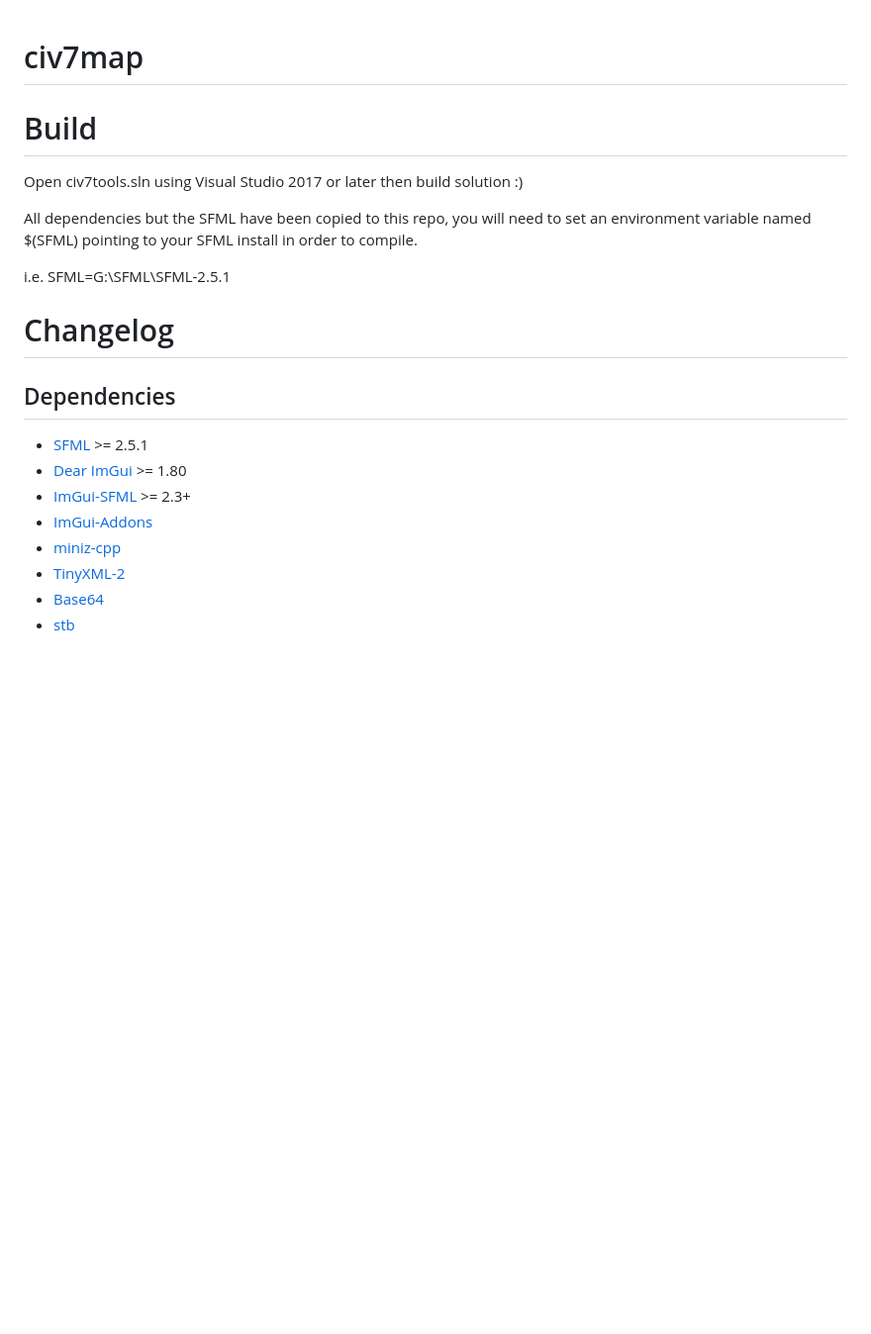
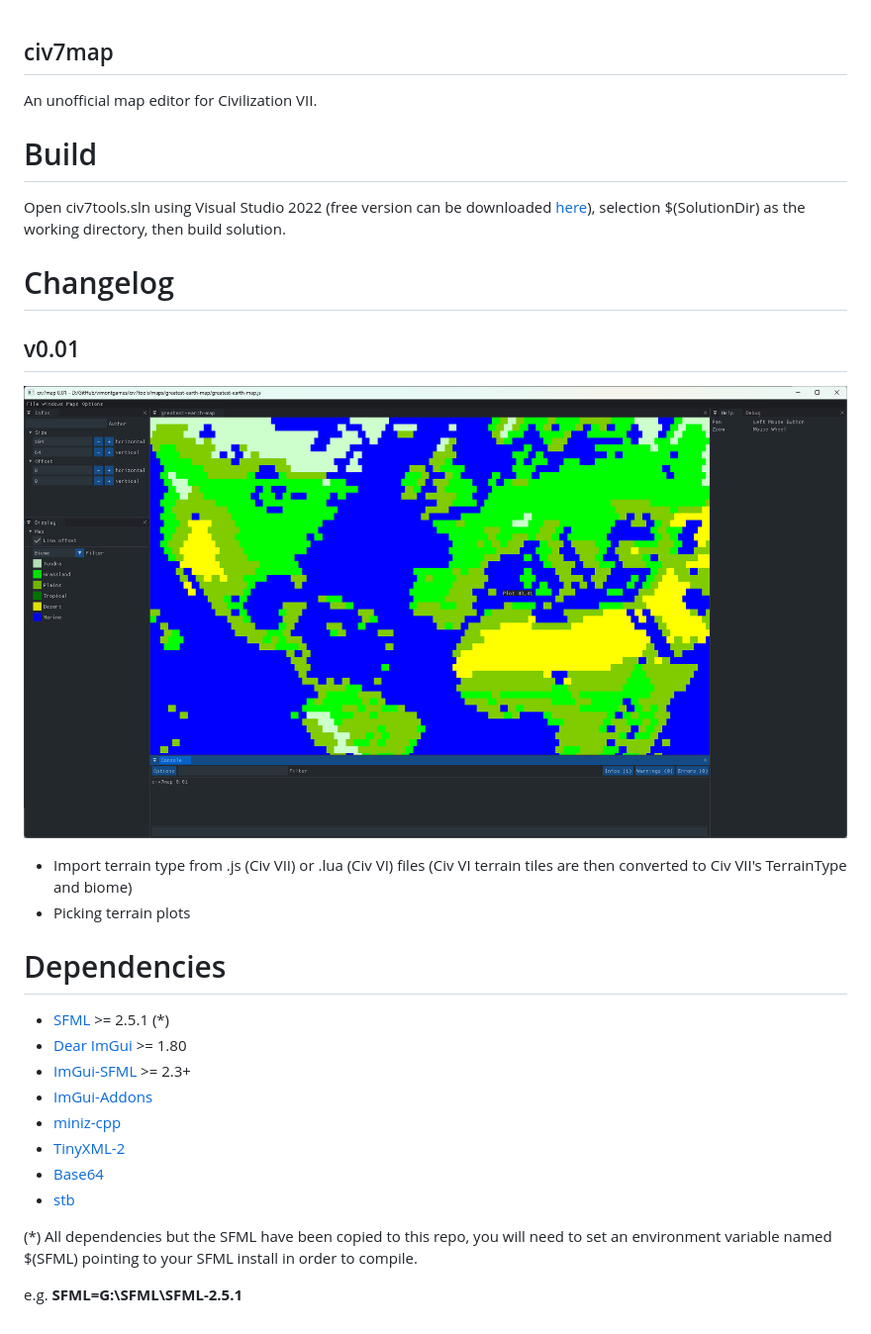
Before and after one commit to vimontgames/civ7tools, a Markdown page: README.md, the part around the change. Shown at 99% size. Rendered like a GitHub page; pictures changed too: doc/img/v0.01.png (added); blank space fills up the shorter version.

```diff
--- a/README.md
+++ b/README.md
@@ -1,20 +1,24 @@
 civ7map
-=======
+-----
+
+An unofficial map editor for Civilization VII.
 
 # Build
-Open civ7tools.sln using Visual Studio 2017 or later then build solution :)
-
-All dependencies but the SFML have been copied to this repo, you will need to set an environment variable named $(SFML) pointing to your SFML install in order to compile.
-
-i.e.
-SFML=G:\SFML\SFML-2.5.1
+Open civ7tools.sln using Visual Studio 2022 (free version can be downloaded [here](https://visualstudio.microsoft.com/downloads/)), selection $(SolutionDir) as the working directory, then build solution.
 
 # Changelog
 
-Dependencies
------
+## v0.01
 
-* [SFML](https://github.com/SFML/SFML) >= 2.5.1
+![Screenshot](doc/img/v0.01.png)
+
+- Import terrain type from .js (Civ VII) or .lua (Civ VI) files (Civ VI terrain tiles are then converted to Civ VII's TerrainType and biome)
+- Picking terrain plots
+
+# Dependencies
+
+
+* [SFML](https://github.com/SFML/SFML) >= 2.5.1 (*)
 * [Dear ImGui](https://github.com/ocornut/imgui) >= 1.80
 * [ImGui-SFML](https://github.com/eliasdaler/imgui-sfml) >= 2.3+
 * [ImGui-Addons](https://github.com/wflohry/imgui-addons)
@@ -22,3 +26,7 @@ Dependencies
 * [TinyXML-2](https://github.com/leethomason/tinyxml2)
 * [Base64](https://github.com/terrakuh/base64)
 * [stb](https://github.com/nothings/stb)
+
+(*) All dependencies but the SFML have been copied to this repo, you will need to set an environment variable named $(SFML) pointing to your SFML install in order to compile.
+
+e.g. **SFML=G:\SFML\SFML-2.5.1**
```
Also changed, not shown: 1 other file.
